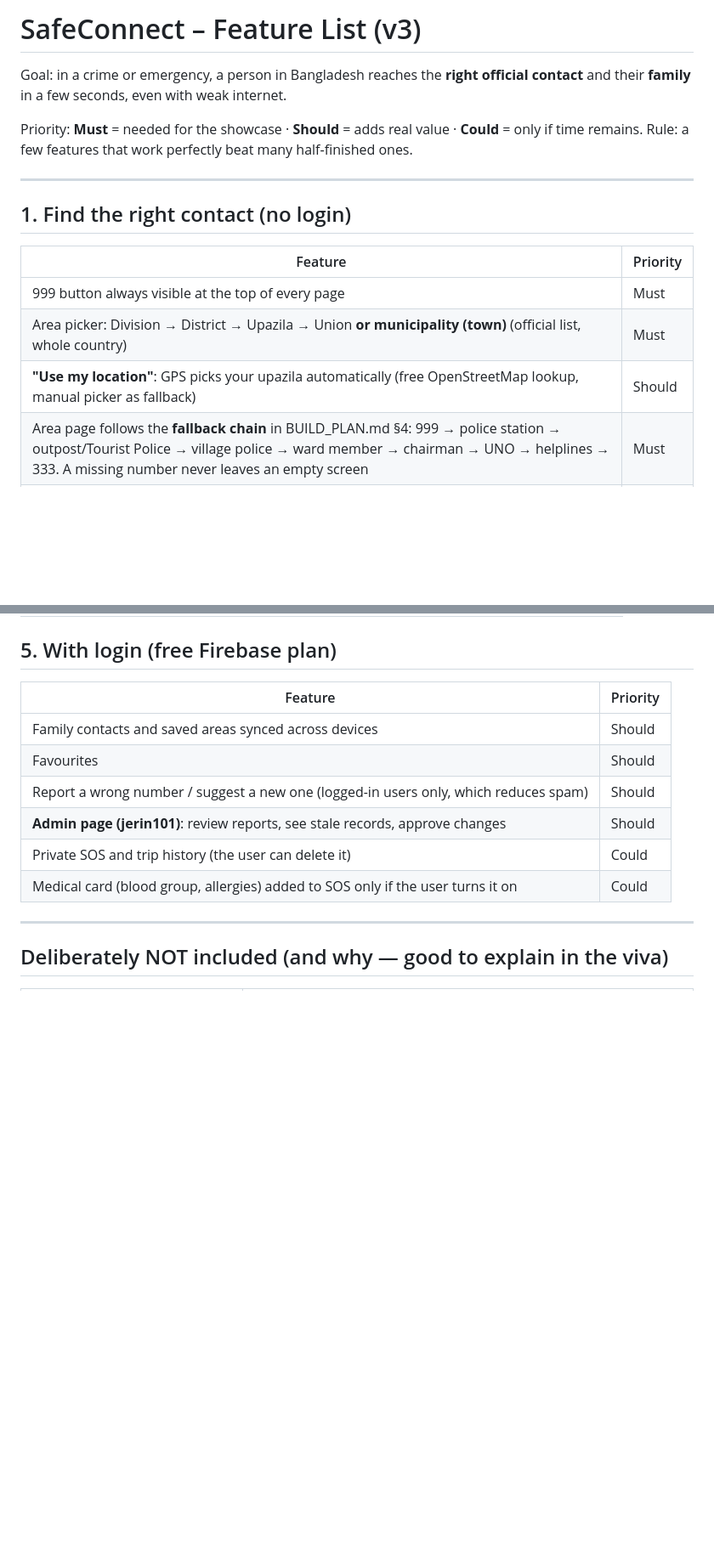
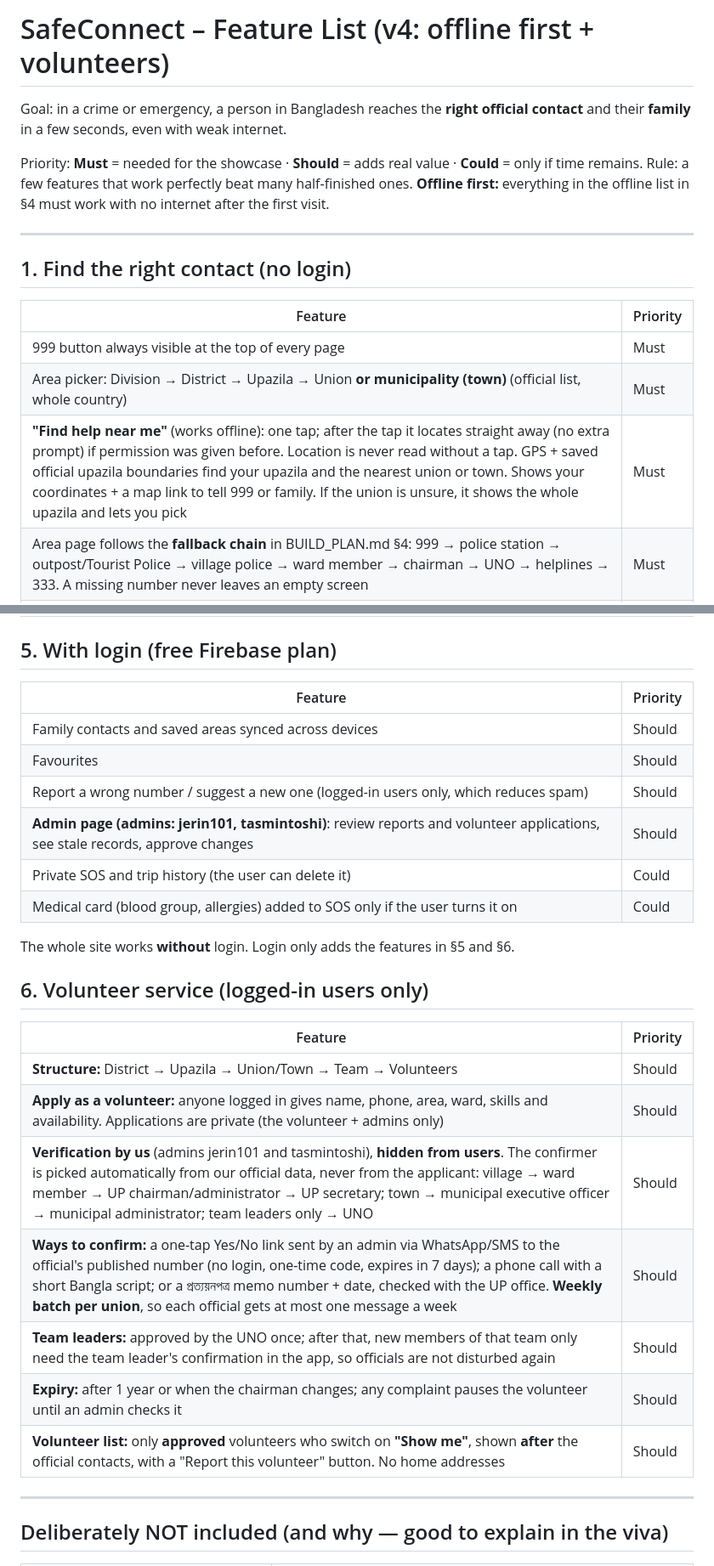
Before and after one commit to Jerin101/safe-connect, a Markdown page: docs/FEATURES.md, 2 parts joined by grey strips. Shown at 85% size. GitHub-like rendering; blank space fills up the shorter version.

Commit message:
Add volunteer service and offline-first features

```diff
--- a/docs/FEATURES.md
+++ b/docs/FEATURES.md
@@ -1,9 +1,10 @@
-# SafeConnect – Feature List (v3)
+# SafeConnect – Feature List (v4: offline first + volunteers)
 
 Goal: in a crime or emergency, a person in Bangladesh reaches the **right official contact** and their **family** in a few seconds, even with weak internet.
 
 Priority: **Must** = needed for the showcase · **Should** = adds real value · **Could** = only if time remains.
 Rule: a few features that work perfectly beat many half-finished ones.
+**Offline first:** everything in the offline list in §4 must work with no internet after the first visit.
 
 ---
 
@@ -13,7 +14,7 @@ Rule: a few features that work perfectly beat many half-finished ones.
 |---|---|
 | 999 button always visible at the top of every page | Must |
 | Area picker: Division → District → Upazila → Union **or municipality (town)** (official list, whole country) | Must |
-| **"Use my location"**: GPS picks your upazila automatically (free OpenStreetMap lookup, manual picker as fallback) | Should |
+| **"Find help near me"** (works offline): one tap; after the tap it locates straight away (no extra prompt) if permission was given before. Location is never read without a tap. GPS + saved official upazila boundaries find your upazila and the nearest union or town. Shows your coordinates + a map link to tell 999 or family. If the union is unsure, it shows the whole upazila and lets you pick | Must |
 | Area page follows the **fallback chain** in BUILD_PLAN.md §4: 999 → police station → outpost/Tourist Police → village police → ward member → chairman → UNO → helplines → 333. A missing number never leaves an empty screen | Must |
 | **Village search**: type a village name → its union and ward (559 villages from official pages); if it's not found, use GPS or pick the union | Should |
 | Search in Bangla or English by name, office, designation or number | Must |
@@ -65,9 +65,23 @@ Rule: a few features that work perfectly beat many half-finished ones.
 | Family contacts and saved areas synced across devices | Should |
 | Favourites | Should |
 | Report a wrong number / suggest a new one (logged-in users only, which reduces spam) | Should |
-| **Admin page (jerin101)**: review reports, see stale records, approve changes | Should |
+| **Admin page (admins: jerin101, tasmintoshi)**: review reports and volunteer applications, see stale records, approve changes | Should |
 | Private SOS and trip history (the user can delete it) | Could |
 | Medical card (blood group, allergies) added to SOS only if the user turns it on | Could |
+
+The whole site works **without** login. Login only adds the features in §5 and §6.
+
+## 6. Volunteer service (logged-in users only)
+
+| Feature | Priority |
+|---|---|
+| **Structure:** District → Upazila → Union/Town → Team → Volunteers | Should |
+| **Apply as a volunteer:** anyone logged in gives name, phone, area, ward, skills and availability. Applications are private (the volunteer + admins only) | Should |
+| **Verification by us** (admins jerin101 and tasmintoshi), **hidden from users**. The confirmer is picked automatically from our official data, never from the applicant: village → ward member → UP chairman/administrator → UP secretary; town → municipal executive officer → municipal administrator; team leaders only → UNO | Should |
+| **Ways to confirm:** a one-tap Yes/No link sent by an admin via WhatsApp/SMS to the official's published number (no login, one-time code, expires in 7 days); a phone call with a short Bangla script; or a প্রত্যয়নপত্র memo number + date, checked with the UP office. **Weekly batch per union**, so each official gets at most one message a week | Should |
+| **Team leaders:** approved by the UNO once; after that, new members of that team only need the team leader's confirmation in the app, so officials are not disturbed again | Should |
+| **Expiry:** after 1 year or when the chairman changes; any complaint pauses the volunteer until an admin checks it | Should |
+| **Volunteer list:** only **approved** volunteers who switch on **"Show me"**, shown **after** the official contacts, with a "Report this volunteer" button. No home addresses | Should |
 
 ---
 
```
Also changed, not shown: other parts of docs/FEATURES.md (+3 -2 lines).
